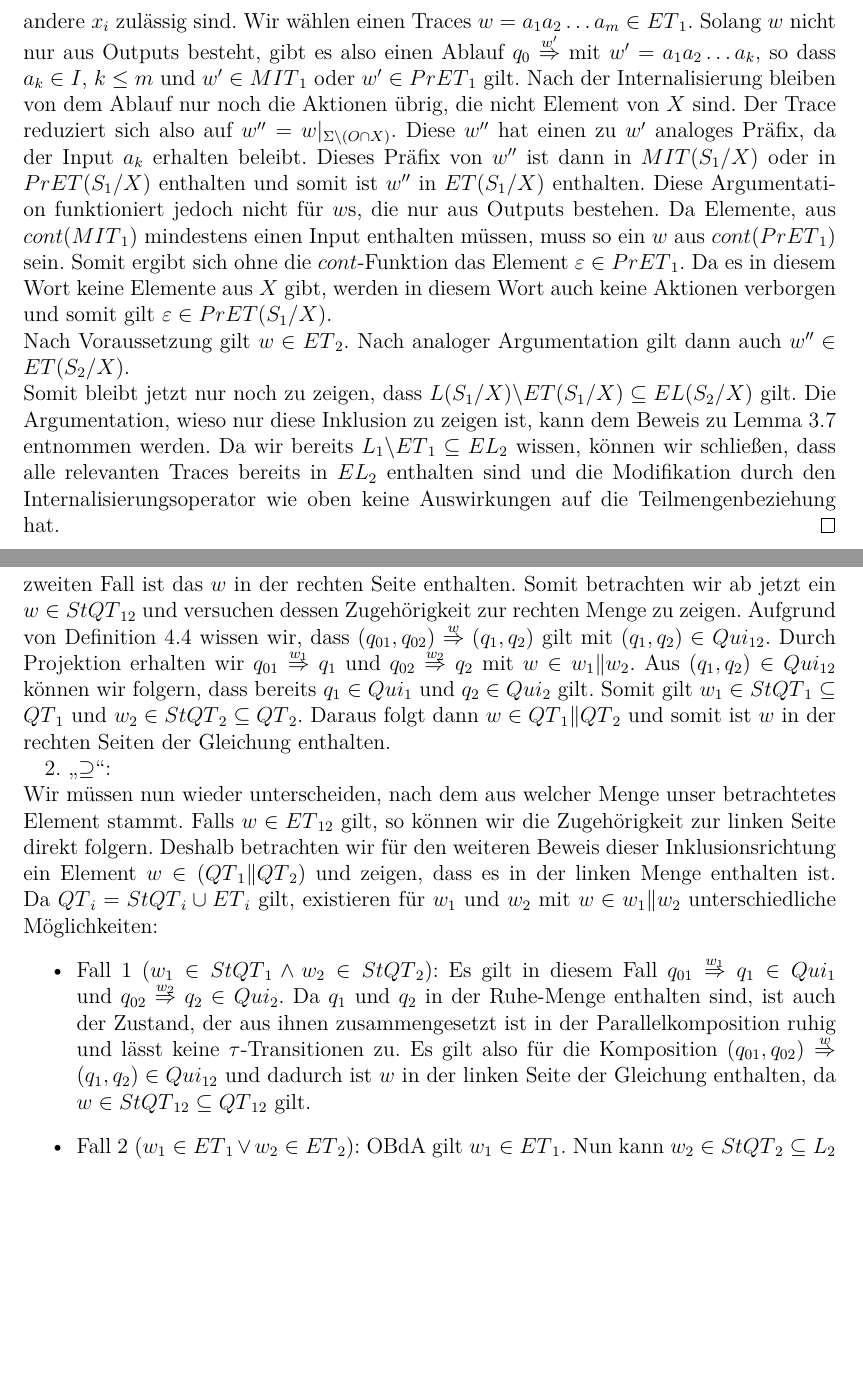
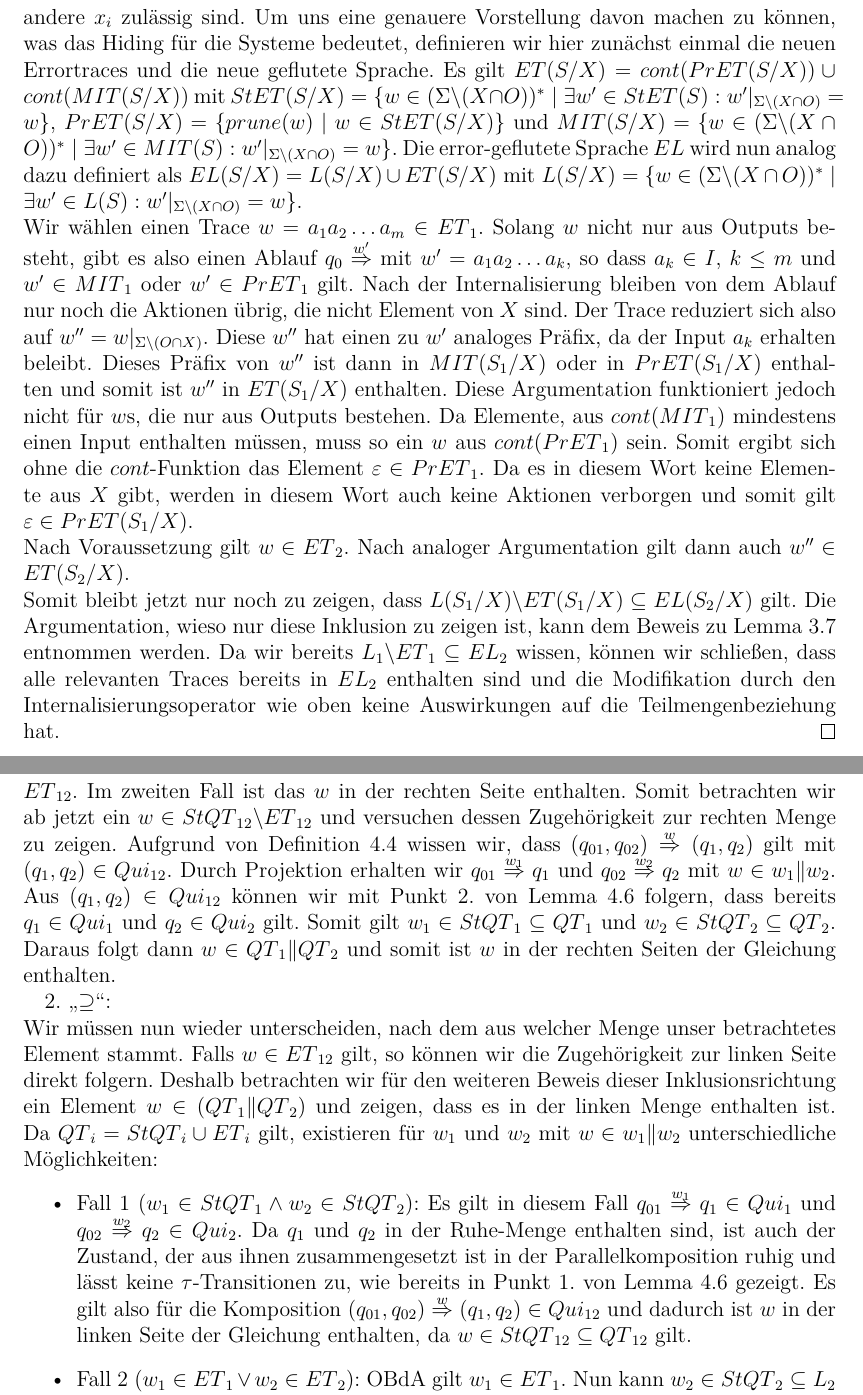
Before and after one commit to AyleenS/Bachelorarbeit, a LaTeX book (main.tex, which reads error.tex, quiescents.tex): two parts of pages 18 and 22 of 29, joined at a grey line, cut at the place of the change, the shorter picture padded with empty space. Compiled offline with pdfLaTeX.

Commit message:
Ruhe-Semantik Satz an Lemma angepasst und ET(S/X) und EL(S/X) explizit aufgeschrieben

```diff
--- a/error.tex
+++ b/error.tex
@@ -662,22 +662,34 @@ Verfeinerungsrelationen hat. Es werden also Outputs der Systeme internalisiert.
   Da $S_1\ERel S_2$ gilt, wissen wir, dass $\ET{}_1\subseteq \ET{}_2$ und
   $\EL{}_1\subseteq \EL{}_2$ gilt. Es gilt $X:=\{x_1,x_2,\dots ,x_n\}\subseteq
   O$, da in der Definition des Internalisierungsoperators keine andere $x_i$
-  zulässig sind. Wir wählen
-  einen Traces $w=a_1a_2\dots a_m\in \ET{}_1$. Solang $w$ nicht nur aus Outputs
-  besteht, gibt es also einen Ablauf $q_0 \overset{w'}{\Rightarrow}$ mit
-  $w'=a_1a_2\dots a_k$, so dass $a_k\in I$, $k\leq m$ und $w'\in \MIT{}_1$ oder
-  $w'\in \PrET{}_1$ gilt. Nach der Internalisierung bleiben von dem Ablauf nur
-  noch die Aktionen übrig, die nicht Element von $X$ sind. Der Trace reduziert
-  sich also auf $w''=w|_{\Sigma\backslash
-  (O\cap X)}$. Diese $w''$ hat einen zu $w'$ analoges Präfix, da der Input
-  $a_k$ erhalten beleibt. Dieses Präfix von $w''$ ist dann in $\MIT{}(S_1/X)$
-  oder in $\PrET{}(S_1/X)$ enthalten und somit ist $w''$ in $\ET{}(S_1/X)$
-  enthalten. Diese Argumentation funktioniert jedoch nicht für $w$s, die nur
-  aus Outputs bestehen. Da Elemente, aus $\cont{}(\MIT{}_1)$ mindestens einen
-  Input enthalten müssen, muss so ein $w$ aus $\cont{}(\PrET{}_1)$ sein. Somit
-  ergibt sich ohne die \cont{}-Funktion das Element $\varepsilon\in\PrET{}_1$.
-  Da es in diesem Wort keine Elemente aus $X$ gibt, werden in diesem Wort auch
-  keine Aktionen verborgen und somit gilt $\varepsilon\in\PrET{}(S_1/X)$.\\
+  zulässig sind. Um uns eine genauere Vorstellung davon machen zu können, was
+  das Hiding für die Systeme bedeutet, definieren wir hier zunächst einmal die
+  neuen Errortraces und die neue geflutete Sprache. Es gilt $\ET{}(S/X) =
+  \cont{}(\PrET{}(S/X))\cup \cont{}(\MIT{}(S/X))$ mit $\StET{}(S/X) = \{w\in
+  (\Sigma\backslash (X\cap O))^*\mid \exists w'\in \StET{}(S):
+  w'|_{\Sigma\backslash (X\cap O)} = w\}$, $\PrET{}(S/X) = \{\prune (w)\mid
+  w\in\StET{}(S/X)\}$ und $\MIT{}(S/X) = \{w\in (\Sigma\backslash (X\cap
+  O))^*\mid \exists w'\in \MIT{}(S): w'|_{\Sigma\backslash (X\cap O)} = w\}$.
+  Die error-geflutete Sprache \EL{} wird nun analog dazu definiert als
+  $\EL{}(S/X) = L(S/X)\cup \ET{}(S/X)$ mit $L(S/X) = \{w\in (\Sigma\backslash
+  (X\cap O))^*\mid \exists w'\in L(S): w'|_{\Sigma\backslash (X\cap O)} =
+  w\}$.\\
+  Wir wählen einen Trace $w=a_1a_2\dots a_m\in \ET{}_1$. Solang $w$ nicht nur
+  aus Outputs besteht, gibt es also einen Ablauf $q_0
+  \overset{w'}{\Rightarrow}$ mit $w'=a_1a_2\dots a_k$, so dass $a_k\in I$,
+  $k\leq m$ und $w'\in \MIT{}_1$ oder $w'\in \PrET{}_1$ gilt. Nach der
+  Internalisierung bleiben von dem Ablauf nur noch die Aktionen übrig, die
+  nicht Element von $X$ sind. Der Trace reduziert sich also auf
+  $w''=w|_{\Sigma\backslash (O\cap X)}$. Diese $w''$ hat einen zu $w'$ analoges
+  Präfix, da der Input $a_k$ erhalten beleibt. Dieses Präfix von $w''$ ist dann
+  in $\MIT{}(S_1/X)$ oder in $\PrET{}(S_1/X)$ enthalten und somit ist $w''$ in
+  $\ET{}(S_1/X)$ enthalten. Diese Argumentation funktioniert jedoch nicht für
+  $w$s, die nur aus Outputs bestehen. Da Elemente, aus $\cont{}(\MIT{}_1)$
+  mindestens einen Input enthalten müssen, muss so ein $w$ aus
+  $\cont{}(\PrET{}_1)$ sein. Somit ergibt sich ohne die \cont{}-Funktion das
+  Element $\varepsilon\in\PrET{}_1$. Da es in diesem Wort keine Elemente aus
+  $X$ gibt, werden in diesem Wort auch keine Aktionen verborgen und somit gilt
+  $\varepsilon\in\PrET{}(S_1/X)$.\\
   Nach Voraussetzung gilt $w\in\ET{}_2$. Nach analoger Argumentation gilt dann
   auch $w''\in\ET{}(S_2/X)$.\\
   Somit bleibt jetzt nur noch zu zeigen, dass $L(S_1/X)\backslash \ET{}(S_1/X)
@@ -686,8 +698,8 @@ Verfeinerungsrelationen hat. Es werden also Outputs der Systeme internalisiert.
   Da wir bereits $L_1\backslash\ET{}_1\subseteq\EL{}_2$ wissen, können wir
   schließen, dass alle relevanten Traces bereits in $\EL{}_2$ enthalten sind
   und die Modifikation durch den Internalisierungsoperator wie oben keine
-  Auswirkungen auf die Teilmengenbeziehung hat. %TODO ET(S/X) und EL(S/X)!!!
-  %und daraus resultierende Abänderungen
+  Auswirkungen auf die Teilmengenbeziehung hat. %TODO überlegen ob die beliebe
+  %Fortsetzung problematisch ist
 \end{proof}
 
 Wir wissen aus~\ref{propPraekongruenz}, dass \ERel{} eine Präkongruenz
--- a/quiescents.tex
+++ b/quiescents.tex
@@ -184,15 +184,16 @@ Sie entsprechen Punkt 1.\ und 2.\ aus Satz~\ref{satzErrorSemanik}.
   Satz~\ref{satzErrorSemanik}.
 
   2. \glqq $\subseteq$\grqq :\\
-  Hier müssen wir unterscheiden ob wir ein $w\in\StQT{}_{12}$ betrachten oder
-  ein $w\in \ET{}_{12}$. Im zweiten Fall ist das $w$ in der rechten Seite
-  enthalten. Somit betrachten wir ab jetzt ein
-  $w\in \StQT{}_{12}$ und versuchen dessen Zugehörigkeit zur rechten Menge zu
-  zeigen. Aufgrund von Definition~\ref{DefRuhetraces} wissen wir, dass
-  $(q_{01},q_{02}) \overset{w}{\Rightarrow} (q_1,q_2)$ gilt mit $(q_1,q_2)\in
-  Qui_{12}$. Durch Projektion erhalten wir $q_{01} \overset{w_1}{\Rightarrow}
-  q_1$ und $q_{02} \overset{w_2}{\Rightarrow} q_2$ mit $w\in w_1\|w_2$. Aus
-  $(q_1,q_2)\in Qui_{12}$ können wir folgern, dass bereits $q_1\in Qui_1$ und
+  Hier müssen wir unterscheiden ob wir ein $w\in\StQT{}_{12}\backslash
+  \ET{}_{12}$ betrachten oder ein $w\in \ET{}_{12}$. Im zweiten Fall ist das
+  $w$ in der rechten Seite enthalten. Somit betrachten wir ab jetzt ein $w\in
+  \StQT{}_{12}\backslash \ET{}_{12}$ und versuchen dessen Zugehörigkeit zur
+  rechten Menge zu zeigen. Aufgrund von Definition~\ref{DefRuhetraces} wissen
+  wir, dass $(q_{01},q_{02}) \overset{w}{\Rightarrow} (q_1,q_2)$ gilt mit
+  $(q_1,q_2)\in Qui_{12}$. Durch Projektion erhalten wir $q_{01}
+  \overset{w_1}{\Rightarrow} q_1$ und $q_{02} \overset{w_2}{\Rightarrow} q_2$
+  mit $w\in w_1\|w_2$. Aus $(q_1,q_2)\in Qui_{12}$ können wir mit Punkt 2.\ von
+  Lemma~\ref{lemRuheParallelkomp} folgern, dass bereits $q_1\in Qui_1$ und
   $q_2\in Qui_2$ gilt. Somit gilt $w_1\in \StQT{}_1\subseteq \QT{}_1$ und
   $w_2\in \StQT{}_2\subseteq \QT{}_2$. Daraus folgt dann $w\in
   \QT{}_1\|\QT{}_2$ und somit ist $w$ in der rechten Seiten der Gleichung
@@ -212,10 +213,11 @@ Sie entsprechen Punkt 1.\ und 2.\ aus Satz~\ref{satzErrorSemanik}.
       \overset{w_2}{\Rightarrow} q_2\in Qui_2$. Da $q_1$ und $q_2$ in der
       Ruhe-Menge enthalten sind, ist auch der Zustand, der aus ihnen
       zusammengesetzt ist in der Parallelkomposition ruhig und lässt keine
-      $\tau$-Transitionen zu. Es gilt also für die Komposition $(q_{01},q_{02})
-      \overset{w}{\Rightarrow} (q_1,q_2)\in Qui_{12}$ und dadurch ist $w$ in
-      der linken Seite der Gleichung enthalten, da $w\in \StQT{}_{12}\subseteq
-      \QT{}_{12}$ gilt.
+      $\tau$-Transitionen zu, wie bereits in Punkt 1.\ von
+      Lemma~\ref{lemRuheParallelkomp} gezeigt. Es gilt also für die Komposition
+      $(q_{01},q_{02}) \overset{w}{\Rightarrow} (q_1,q_2)\in Qui_{12}$ und
+      dadurch ist $w$ in der linken Seite der Gleichung enthalten, da $w\in
+      \StQT{}_{12}\subseteq \QT{}_{12}$ gilt.
     \item Fall 2 ($w_1\in \ET{}_1\vee w_2\in \ET{}_2$): \OBdA{} gilt
       $w_1\in \ET{}_1$. Nun kann $w_2\in \StQT{}_2\subseteq L_2$ gelten
       oder $w_2\in \ET{}_2$ und somit gilt auf jeden Fall $w_2\in
```
Also changed, not shown: pdf/main.pdf, quiescents.tex (3 more changed lines).
